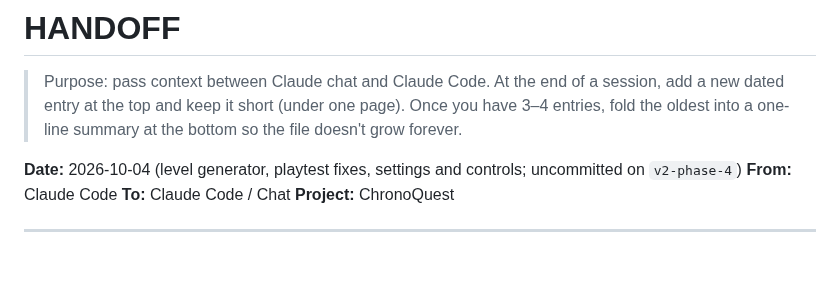
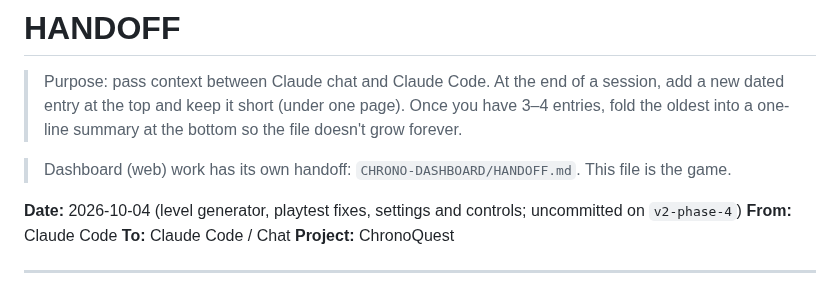
Before and after one commit to rowdel-ctrl/CHRONO-MAINREPO, a Markdown page: HANDOFF.md, the part around the change. GitHub-like rendering; blank space fills up the shorter version.

Commit message:
doc: point the game handoff at the dashboard handoff; bump CHRONO-DASHBOARD

```diff
--- a/HANDOFF.md
+++ b/HANDOFF.md
@@ -2,6 +2,8 @@
 
 > Purpose: pass context between Claude chat and Claude Code.
 > At the end of a session, add a new dated entry at the top and keep it short (under one page). Once you have 3–4 entries, fold the oldest into a one-line summary at the bottom so the file doesn't grow forever.
+
+> Dashboard (web) work has its own handoff: `CHRONO-DASHBOARD/HANDOFF.md`. This file is the game.
 
 **Date:** 2026-10-04 (level generator, playtest fixes, settings and controls; uncommitted on `v2-phase-4`)
 **From:** Claude Code
```
